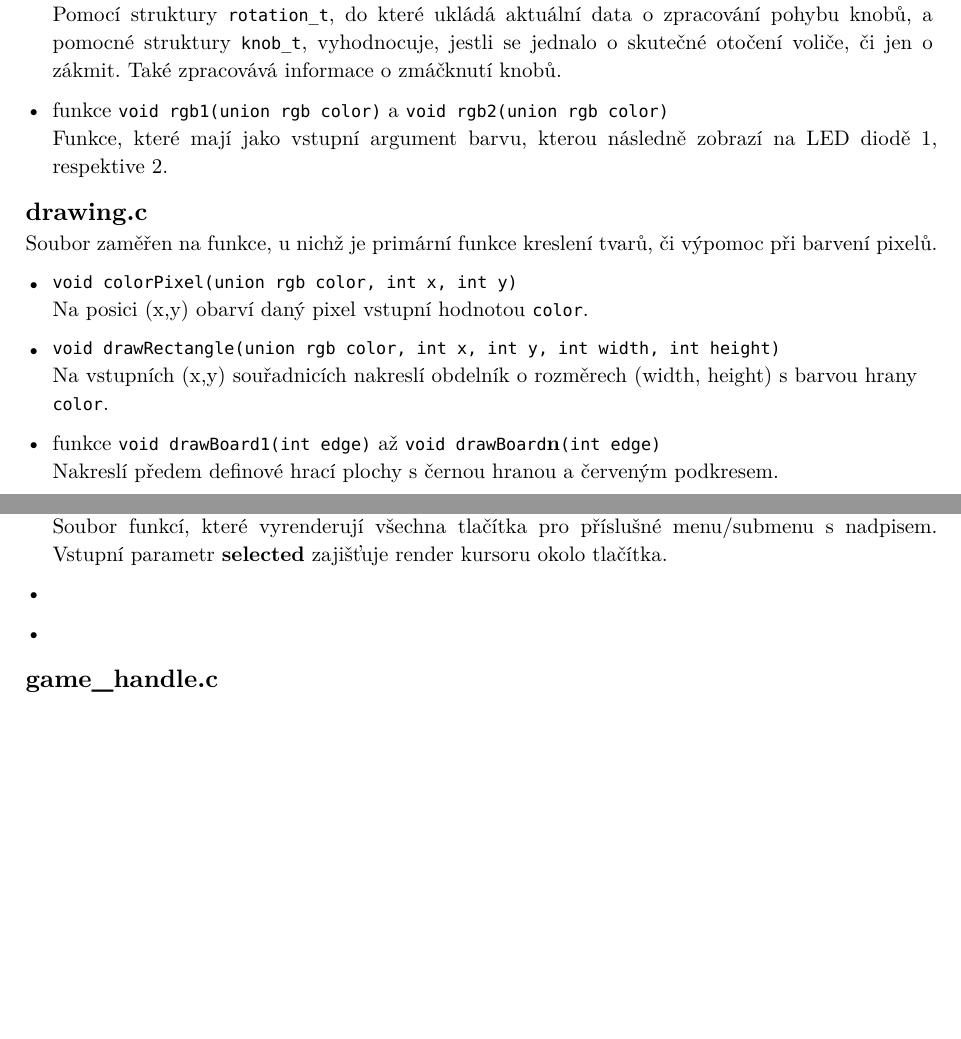
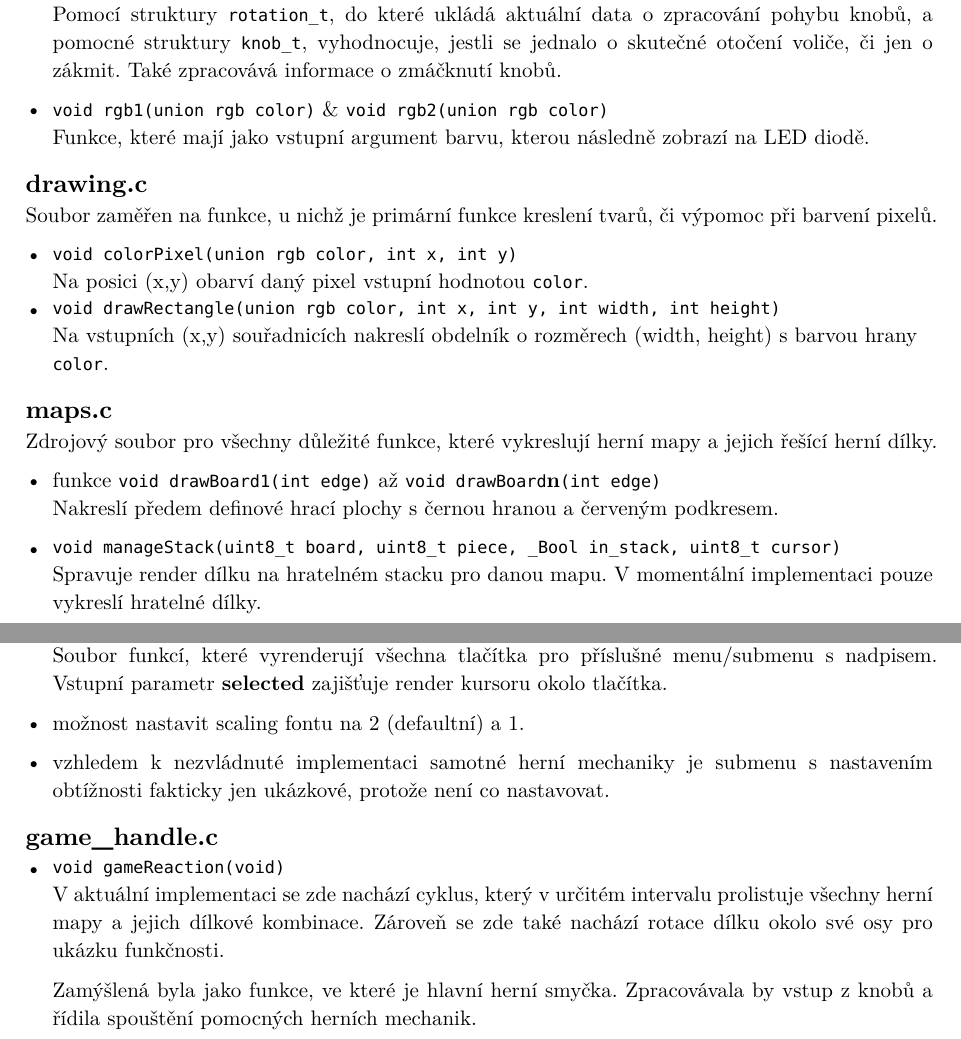
Before and after one commit to knedl1k/MZAPO_SEM, a Typst document (documentation/user_manual.typ): two parts of pages 2 and 3 of 3, joined at a grey line, cut so that both start at the same text, the shorter picture padded with empty space. The pictures show the PDF file documentation/user_manual.pdf that the author committed with the source.

Commit message:
updated documentation, check needed

```diff
--- a/documentation/user_manual.typ
+++ b/documentation/user_manual.typ
@@ -51,4 +46,5 @@ Po zvolení tlačítka `Quit` v hlavním menu se program ukončí a displej se n
 
 = Ovládání aplikace během hry
 
+Na implementaci samotné herní mechaniky bohužel nezbyl čas.
 
@@ -88,8 +85,8 @@ Soubor funkcí, které korektně inicializují a pracují s perifériemi.
  struktury `knob_t`, vyhodnocuje, jestli se jednalo o skutečné otočení voliče, či jen o zákmit.
  Také zpracovává informace o zmáčknutí knobů.
 
-- funkce `void rgb1(union rgb color)` a `void rgb2(union rgb color)` \
- Funkce, které mají jako vstupní argument barvu, kterou následně zobrazí na LED diodě 1, respektive 2.
+- `void rgb1(union rgb color)` & `void rgb2(union rgb color)` \
+ Funkce, které mají jako vstupní argument barvu, kterou následně zobrazí na LED diodě.
 
 == drawing.c
 Soubor zaměřen na funkce, u nichž je primární funkce kreslení tvarů, či výpomoc při barvení pixelů.
@@ -99,8 +96,14 @@ Soubor zaměřen na funkce, u nichž je primární funkce kreslení tvarů, či
 - `void drawRectangle(union rgb color, int x, int y, int width, int height)` \
  Na vstupních (x,y) souřadnicích nakreslí obdelník o rozměrech (width, height) s barvou hrany `color`.
 
+== maps.c
+Zdrojový soubor pro všechny důležité funkce, které vykreslují herní mapy a jejich řešící herní dílky.
+
 - funkce `void drawBoard1(int edge)` až `void drawBoard`*n*`(int edge)` \
  Nakreslí předem definové hrací plochy s černou hranou a červeným podkresem.
+
+- `void manageStack(uint8_t board, uint8_t piece, _Bool in_stack, uint8_t cursor)` \
+  Spravuje render dílku na hratelném stacku pro danou mapu. V momentální implementaci pouze vykreslí hratelné dílky.
 
 == text_display.c
 Zde jsou funkce, které zapisují příslušné stringy nebo chary daného fontu do frame bufferu.
@@ -129,8 +132,16 @@ Funkce, které se starají o správné fungování a reakce menu na uživatelsk
  Soubor funkcí, které vyrenderují všechna tlačítka pro příslušné menu/submenu s nadpisem. Vstupní parametr *selected*
  zajišťuje render kursoru okolo tlačítka.
 
-- ` ` \
+- možnost nastavit scaling  fontu na 2 (defaultní) a 1.
 
-- ` ` \
+- vzhledem k nezvládnuté implementaci samotné herní mechaniky je submenu s nastavením obtížnosti fakticky jen ukázkové,
+  protože není co nastavovat.
 
 == game_handle.c
+
+- `void gameReaction(void)` \
+  V aktuální implementaci se zde nachází cyklus, který v určitém intervalu prolistuje všechny herní mapy a jejich
+  dílkové kombinace. Zároveň se zde také nachází rotace dílku okolo své osy pro ukázku funkčnosti.
+
+  Zamýšlená byla jako funkce, ve které je hlavní herní smyčka. Zpracovávala by vstup z knobů a řídila spouštění
+  pomocných herních mechanik.
```
Also changed, not shown: documentation/user_manual.pdf, documentation/user_manual.typ (22 more changed lines).
